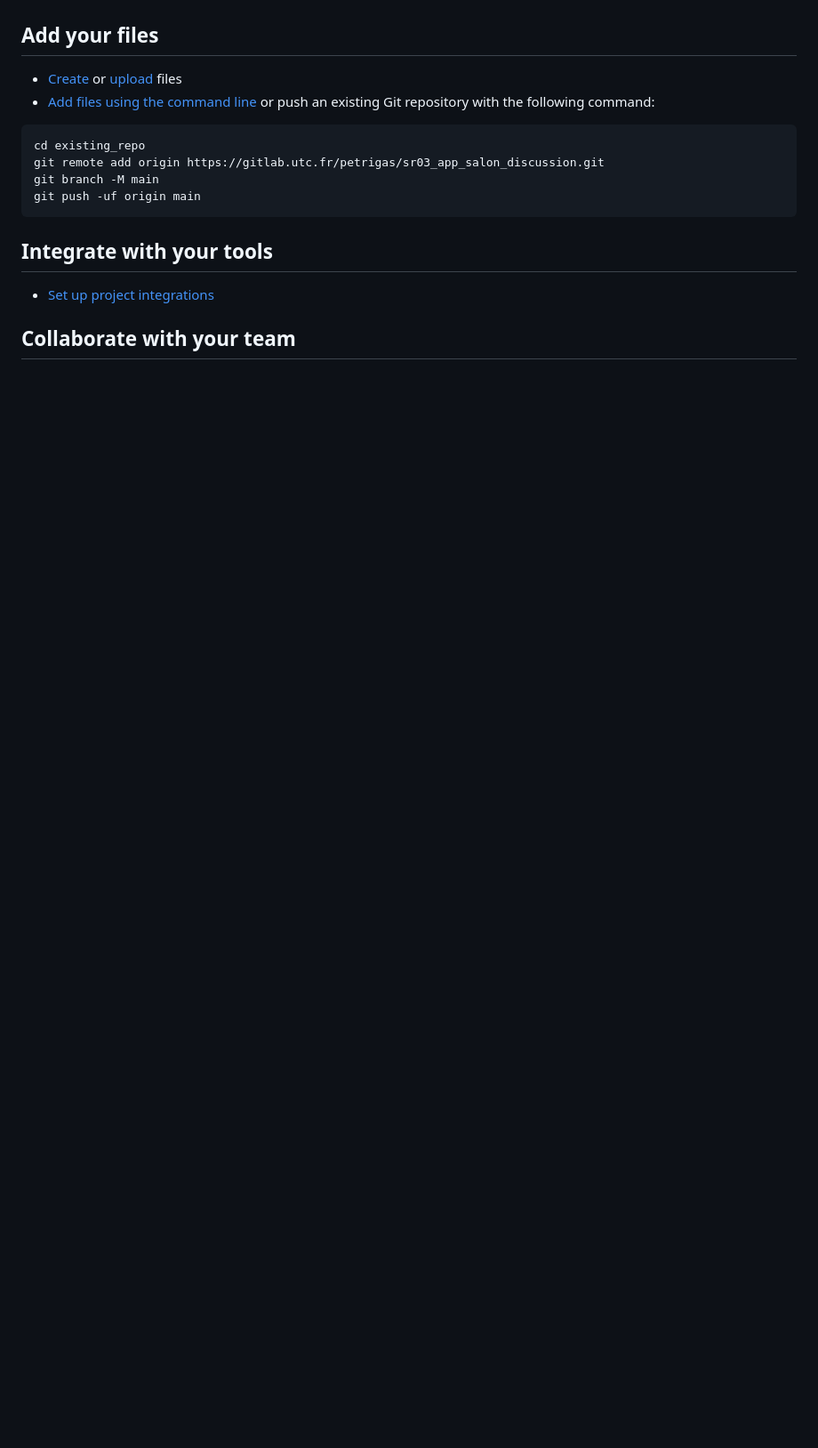
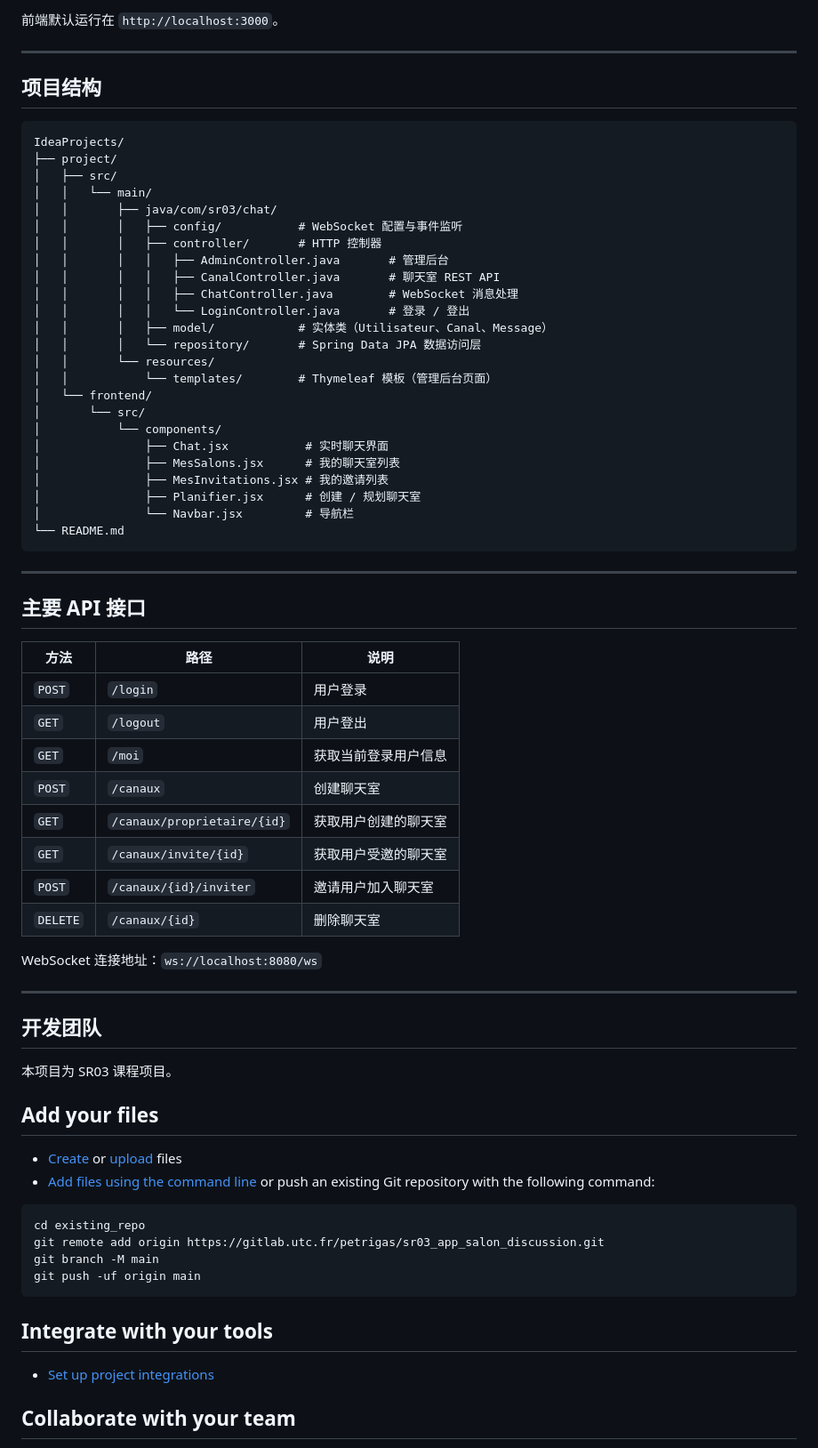
Before and after one commit to JulesZHAO/chat_application, a Markdown page: README.md, the part around one of its changes. Shown at 89% size. Drawn GitHub-style; blank space fills up the shorter version.

````diff
--- a/README.md
+++ b/README.md
@@ -10,3 +80,58 @@ Already a pro? Just edit this README.md and make it your own. Want to make it ea
+前端默认运行在 `http://localhost:3000`。
+
+---
+
+## 项目结构
+
+```
+IdeaProjects/
+├── project/
+│   ├── src/
+│   │   └── main/
+│   │       ├── java/com/sr03/chat/
+│   │       │   ├── config/           # WebSocket 配置与事件监听
+│   │       │   ├── controller/       # HTTP 控制器
+│   │       │   │   ├── AdminController.java       # 管理后台
+│   │       │   │   ├── CanalController.java       # 聊天室 REST API
+│   │       │   │   ├── ChatController.java        # WebSocket 消息处理
+│   │       │   │   └── LoginController.java       # 登录 / 登出
+│   │       │   ├── model/            # 实体类（Utilisateur、Canal、Message）
+│   │       │   └── repository/       # Spring Data JPA 数据访问层
+│   │       └── resources/
+│   │           └── templates/        # Thymeleaf 模板（管理后台页面）
+│   └── frontend/
+│       └── src/
+│           └── components/
+│               ├── Chat.jsx           # 实时聊天界面
+│               ├── MesSalons.jsx      # 我的聊天室列表
+│               ├── MesInvitations.jsx # 我的邀请列表
+│               ├── Planifier.jsx      # 创建 / 规划聊天室
+│               └── Navbar.jsx         # 导航栏
+└── README.md
+```
+
+---
+
+## 主要 API 接口
+
+| 方法 | 路径 | 说明 |
+|------|------|------|
+| `POST` | `/login` | 用户登录 |
+| `GET` | `/logout` | 用户登出 |
+| `GET` | `/moi` | 获取当前登录用户信息 |
+| `POST` | `/canaux` | 创建聊天室 |
+| `GET` | `/canaux/proprietaire/{id}` | 获取用户创建的聊天室 |
+| `GET` | `/canaux/invite/{id}` | 获取用户受邀的聊天室 |
+| `POST` | `/canaux/{id}/inviter` | 邀请用户加入聊天室 |
+| `DELETE` | `/canaux/{id}` | 删除聊天室 |
+
+WebSocket 连接地址：`ws://localhost:8080/ws`
+
+---
+
+## 开发团队
+
+本项目为 SR03 课程项目。
 
 ## Add your files
 
````
Also changed, not shown: other parts of README.md (+74 -4 lines).
